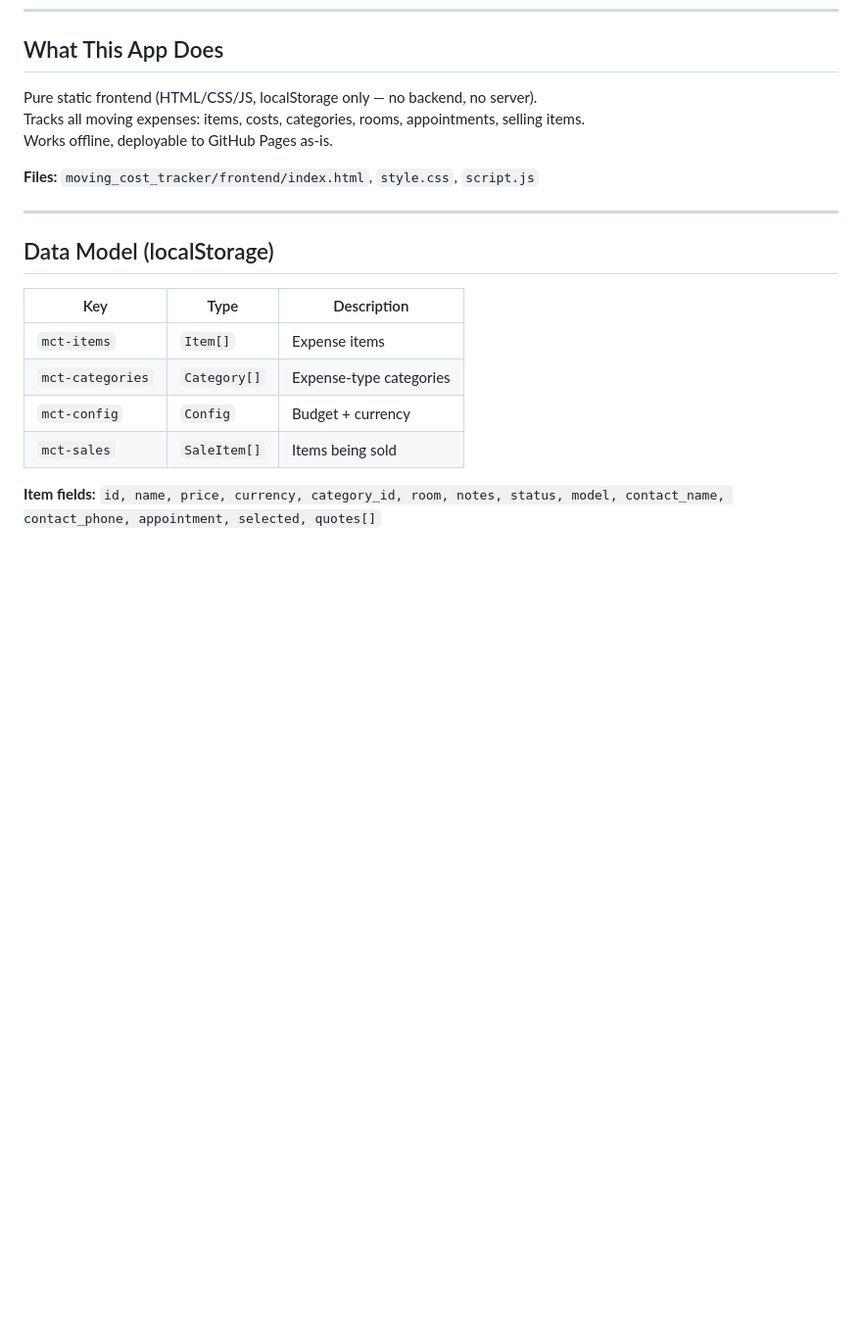
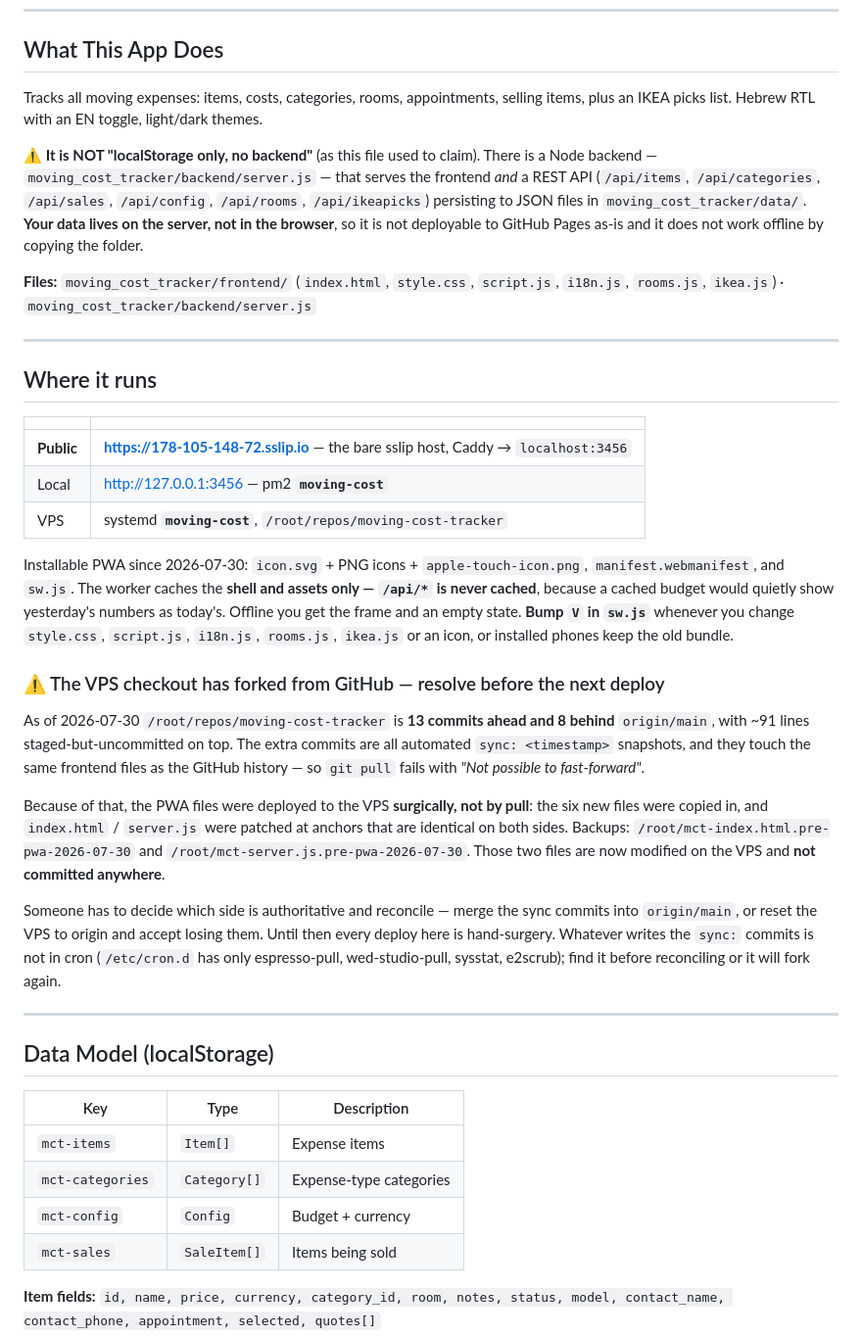
Before and after one commit to AdbitRush/moving-cost-tracker, a Markdown page: HANDOFF.md, the part around the change. Shown at 98% size. Drawn GitHub-style; blank space fills up the shorter version.

Commit message:
docs: correct the no-backend claim + record the PWA and the VPS fork
The handoff said 'pure static frontend, localStorage only, no backend' and
'deployable to GitHub Pages as-is'. There is a Node backend serving a REST API
that persists to JSON files, so the data lives on the server and neither claim
holds.

Also records where it runs, the PWA (shell-only worker, /api/* never cached, bump
V on asset changes) and the blocker found while deploying: the VPS checkout is 13
commits ahead / 8 behind origin with uncommitted changes on top, so git pull
fails and this deploy had to be hand-patched. Backups noted; someone needs to
decide which side wins.

Co-Authored-By: Claude Opus 5 <noreply@anthropic.com>

```diff
--- a/HANDOFF.md
+++ b/HANDOFF.md
@@ -10,11 +10,56 @@
 
 ## What This App Does
 
-Pure static frontend (HTML/CSS/JS, localStorage only — no backend, no server).
-Tracks all moving expenses: items, costs, categories, rooms, appointments, selling items.
-Works offline, deployable to GitHub Pages as-is.
+Tracks all moving expenses: items, costs, categories, rooms, appointments, selling
+items, plus an IKEA picks list. Hebrew RTL with an EN toggle, light/dark themes.
 
-**Files:** `moving_cost_tracker/frontend/index.html`, `style.css`, `script.js`
+⚠️ **It is NOT "localStorage only, no backend"** (as this file used to claim).
+There is a Node backend — `moving_cost_tracker/backend/server.js` — that serves the
+frontend *and* a REST API (`/api/items`, `/api/categories`, `/api/sales`,
+`/api/config`, `/api/rooms`, `/api/ikeapicks`) persisting to JSON files in
+`moving_cost_tracker/data/`. **Your data lives on the server, not in the browser**,
+so it is not deployable to GitHub Pages as-is and it does not work offline by
+copying the folder.
+
+**Files:** `moving_cost_tracker/frontend/` (`index.html`, `style.css`, `script.js`,
+`i18n.js`, `rooms.js`, `ikea.js`) · `moving_cost_tracker/backend/server.js`
+
+---
+
+## Where it runs
+
+| | |
+|---|---|
+| **Public** | **https://178-105-148-72.sslip.io** — the bare sslip host, Caddy → `localhost:3456` |
+| Local | http://127.0.0.1:3456 — pm2 **`moving-cost`** |
+| VPS | systemd **`moving-cost`**, `/root/repos/moving-cost-tracker` |
+
+Installable PWA since 2026-07-30: `icon.svg` + PNG icons + `apple-touch-icon.png`,
+`manifest.webmanifest`, and `sw.js`. The worker caches the **shell and assets only —
+`/api/*` is never cached**, because a cached budget would quietly show yesterday's
+numbers as today's. Offline you get the frame and an empty state.
+**Bump `V` in `sw.js`** whenever you change `style.css`, `script.js`, `i18n.js`,
+`rooms.js`, `ikea.js` or an icon, or installed phones keep the old bundle.
+
+### ⚠️ The VPS checkout has forked from GitHub — resolve before the next deploy
+
+As of 2026-07-30 `/root/repos/moving-cost-tracker` is **13 commits ahead and 8
+behind** `origin/main`, with ~91 lines staged-but-uncommitted on top. The extra
+commits are all automated `sync: <timestamp>` snapshots, and they touch the same
+frontend files as the GitHub history — so `git pull` fails with
+*"Not possible to fast-forward"*.
+
+Because of that, the PWA files were deployed to the VPS **surgically, not by pull**:
+the six new files were copied in, and `index.html` / `server.js` were patched at
+anchors that are identical on both sides. Backups:
+`/root/mct-index.html.pre-pwa-2026-07-30` and `/root/mct-server.js.pre-pwa-2026-07-30`.
+Those two files are now modified on the VPS and **not committed anywhere**.
+
+Someone has to decide which side is authoritative and reconcile — merge the sync
+commits into `origin/main`, or reset the VPS to origin and accept losing them. Until
+then every deploy here is hand-surgery. Whatever writes the `sync:` commits is not
+in cron (`/etc/cron.d` has only espresso-pull, wed-studio-pull, sysstat, e2scrub);
+find it before reconciling or it will fork again.
 
 ---
 
```
